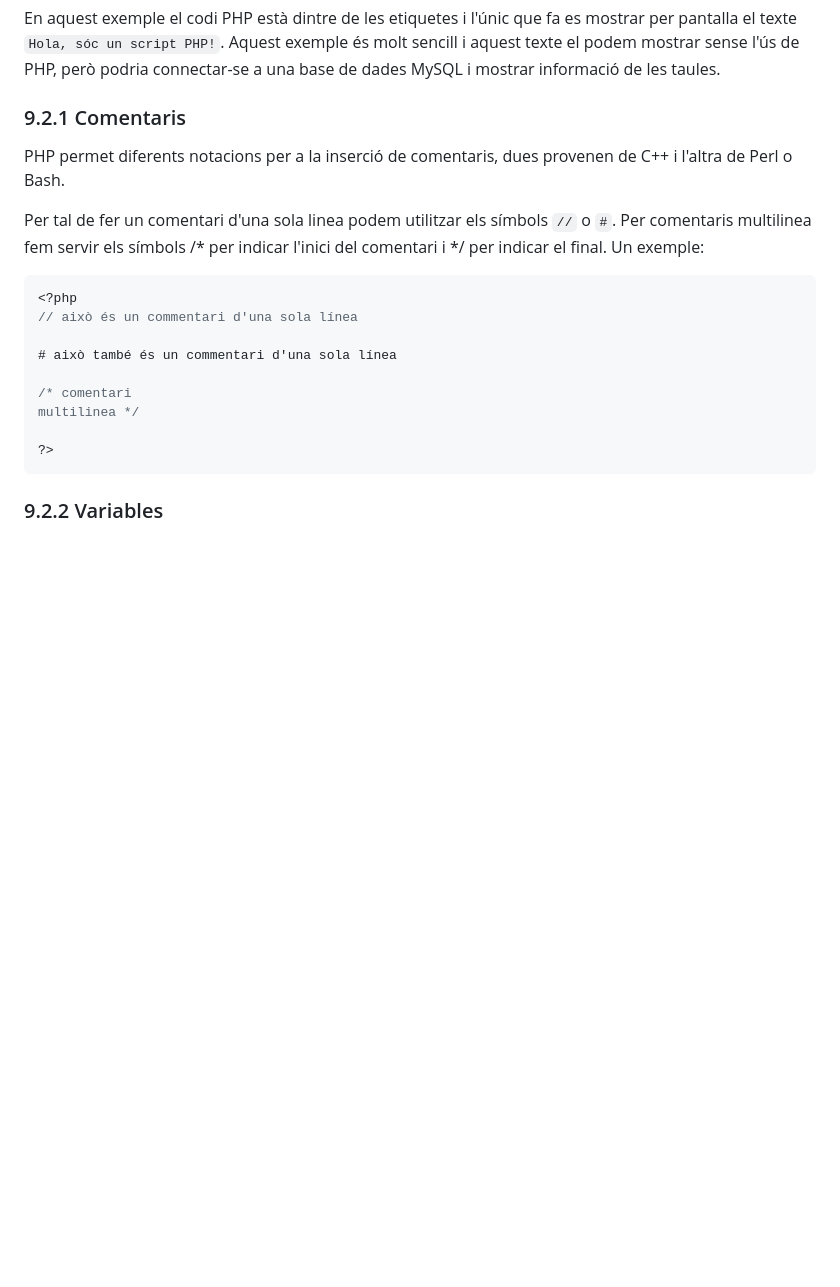
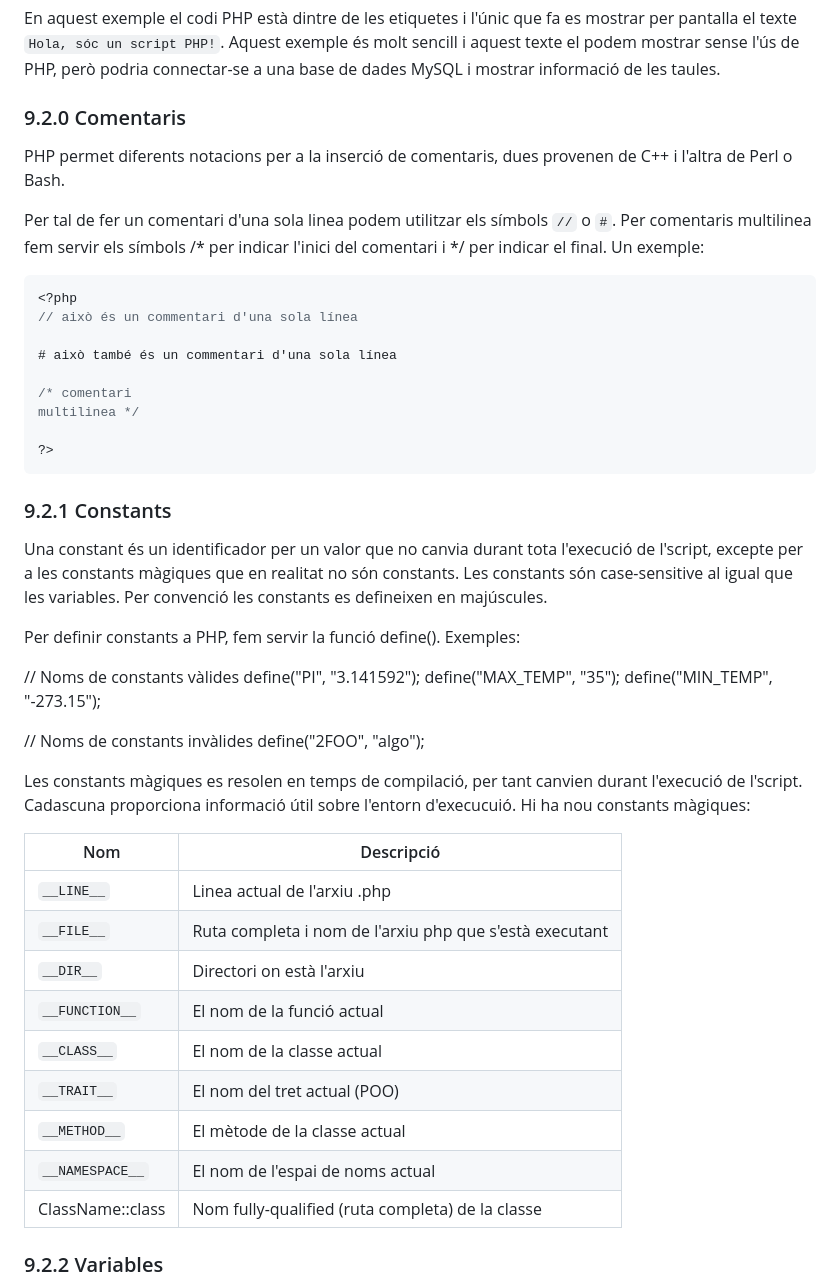
Before and after one commit to sajicop/sajicop.github.io, a Markdown page: 9-php.md, the part around the change. GitHub-like rendering; blank space fills up the shorter version.

Commit message:
9-php constantes

````diff
--- a/9-php.md
+++ b/9-php.md
@@ -114,7 +114,7 @@ PHP (acrònim recursiu PHP: Hypertext Preprocessor) és un llenguatge de script
 
 En aquest exemple el codi PHP està dintre de les etiquetes <?php i ?> i l'únic que fa es mostrar per pantalla el texte `Hola, sóc un script PHP!`. Aquest exemple és molt sencill i aquest texte el podem mostrar sense l'ús de PHP, però podria connectar-se a una base de dades MySQL i mostrar informació de les taules.
 
-### 9.2.1 Comentaris
+### 9.2.0 Comentaris
 
 PHP permet diferents notacions per a la inserció de comentaris, dues provenen de C++ i l'altra de Perl o Bash.
 
@@ -131,6 +131,34 @@ multilinea */
 
 ?>
 ```
+
+### 9.2.1 Constants
+
+Una constant és un identificador per un valor que no canvia durant tota l'execució de l'script, excepte per a les constants màgiques que en realitat no són constants. Les constants són case-sensitive al igual que les variables. Per convenció les constants es defineixen en majúscules.
+
+Per definir constants a PHP, fem servir la funció define(). Exemples:
+
+// Noms de constants vàlides
+define("PI", "3.141592");
+define("MAX_TEMP", "35");
+define("MIN_TEMP", "-273.15");
+
+// Noms de constants invàlides
+define("2FOO", "algo");
+
+Les constants màgiques es resolen en temps de compilació, per tant canvien durant l'execució de l'script. Cadascuna proporciona informació útil sobre l'entorn d'execucuió. Hi ha nou constants màgiques:
+
+|Nom              | Descripció     |
+|-----------------|----------------|
+|`__LINE__`       | Linea actual de l'arxiu .php               |
+|`__FILE__`       | Ruta completa i nom de l'arxiu php que s'està executant              |
+|`__DIR__`        | Directori on està l'arxiu              |
+|`__FUNCTION__`   | El nom de la funció actual              |
+|`__CLASS__`      | El nom de la classe actual              |
+|`__TRAIT__`      | El nom del tret actual (POO)              |
+|`__METHOD__`     | El mètode de la classe actual               |
+|`__NAMESPACE__`  | El nom de l'espai de noms actual              |
+|ClassName::class | Nom fully-qualified (ruta completa) de la classe              |
 
 ### 9.2.2 Variables
 
````
